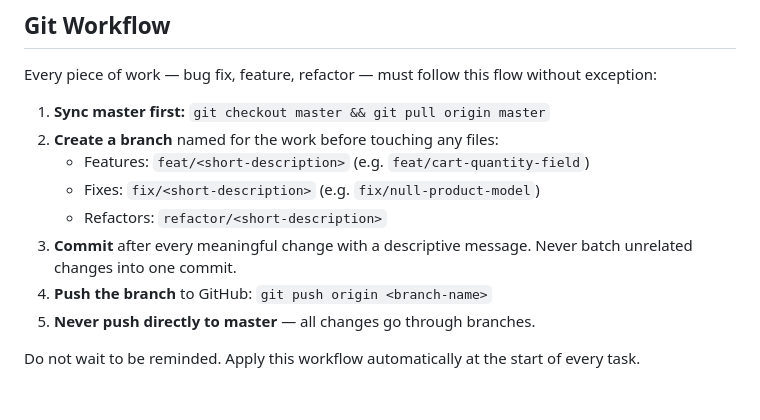
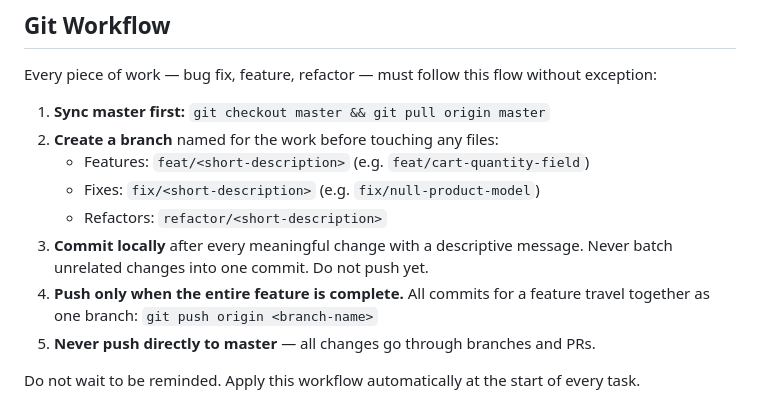
Before and after one commit to mdrgBlg/cartmate, a Markdown page: CLAUDE.md, the part around the change. Drawn GitHub-style.

Commit message:
docs: update Git Workflow in CLAUDE.md to push only on feature completion
Co-Authored-By: Claude Sonnet 4.6 <noreply@anthropic.com>

```diff
--- a/CLAUDE.md
+++ b/CLAUDE.md
@@ -106,8 +106,8 @@ Every piece of work — bug fix, feature, refactor — must follow this flow wit
    - Features: `feat/<short-description>` (e.g. `feat/cart-quantity-field`)
    - Fixes: `fix/<short-description>` (e.g. `fix/null-product-model`)
    - Refactors: `refactor/<short-description>`
-3. **Commit** after every meaningful change with a descriptive message. Never batch unrelated changes into one commit.
-4. **Push the branch** to GitHub: `git push origin <branch-name>`
-5. **Never push directly to master** — all changes go through branches.
+3. **Commit locally** after every meaningful change with a descriptive message. Never batch unrelated changes into one commit. Do not push yet.
+4. **Push only when the entire feature is complete.** All commits for a feature travel together as one branch: `git push origin <branch-name>`
+5. **Never push directly to master** — all changes go through branches and PRs.
 
 Do not wait to be reminded. Apply this workflow automatically at the start of every task.
```
